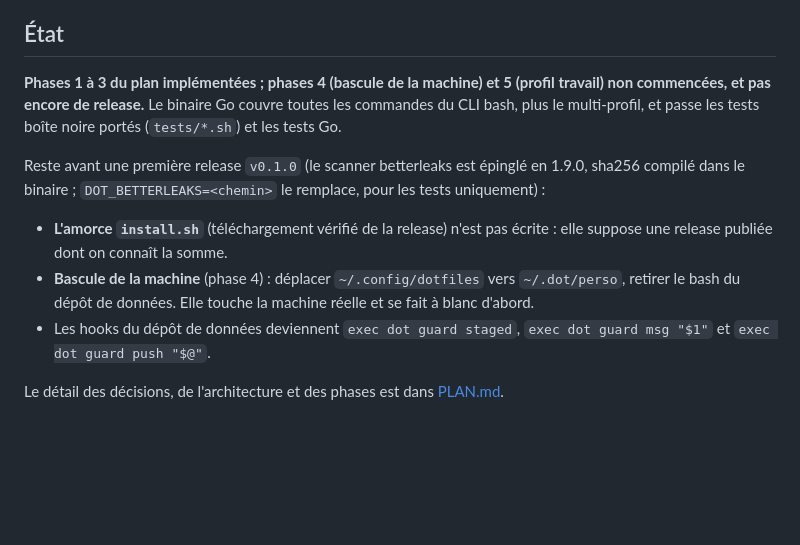
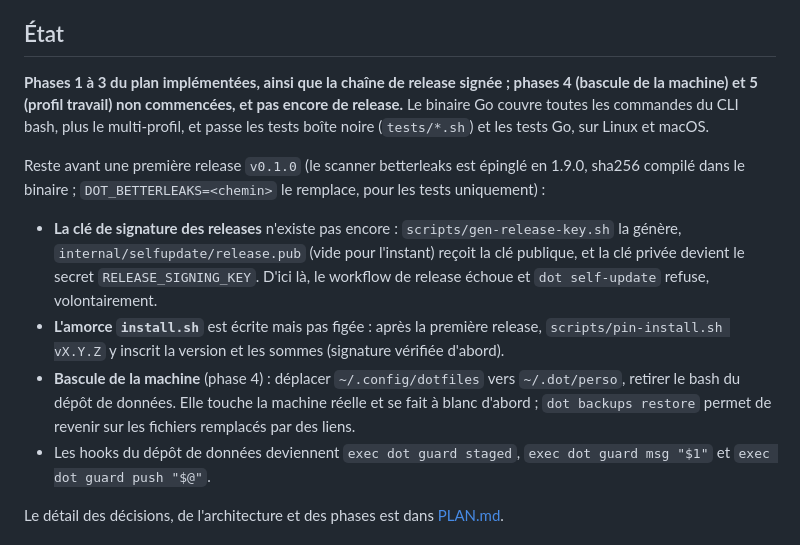
Before and after one commit to fmatsos/dot, a Markdown page: README.md, the part around one of its changes. Drawn GitHub-style; blank space fills up the shorter version.

```diff
--- a/README.md
+++ b/README.md
@@ -10,17 +10,23 @@ OpenCode.
 
 ## État
 
-**Phases 1 à 3 du plan implémentées ; phases 4 (bascule de la machine) et 5 (profil travail)
-non commencées, et pas encore de release.** Le binaire Go couvre toutes les commandes du CLI bash,
-plus le multi-profil, et passe les tests boîte noire portés (`tests/*.sh`) et les tests Go.
+**Phases 1 à 3 du plan implémentées, ainsi que la chaîne de release signée ; phases 4 (bascule de
+la machine) et 5 (profil travail) non commencées, et pas encore de release.** Le binaire Go couvre
+toutes les commandes du CLI bash, plus le multi-profil, et passe les tests boîte noire
+(`tests/*.sh`) et les tests Go, sur Linux et macOS.
 
 Reste avant une première release `v0.1.0` (le scanner betterleaks est épinglé en 1.9.0, sha256 compilé
 dans le binaire ; `DOT_BETTERLEAKS=<chemin>` le remplace, pour les tests uniquement) :
 
-- **L'amorce `install.sh`** (téléchargement vérifié de la release) n'est pas écrite : elle
-  suppose une release publiée dont on connaît la somme.
+- **La clé de signature des releases** n'existe pas encore : `scripts/gen-release-key.sh` la
+  génère, `internal/selfupdate/release.pub` (vide pour l'instant) reçoit la clé publique, et la
+  clé privée devient le secret `RELEASE_SIGNING_KEY`. D'ici là, le workflow de release échoue et
+  `dot self-update` refuse, volontairement.
+- **L'amorce `install.sh`** est écrite mais pas figée : après la première release,
+  `scripts/pin-install.sh vX.Y.Z` y inscrit la version et les sommes (signature vérifiée d'abord).
 - **Bascule de la machine** (phase 4) : déplacer `~/.config/dotfiles` vers `~/.dot/perso`, retirer
-  le bash du dépôt de données. Elle touche la machine réelle et se fait à blanc d'abord.
+  le bash du dépôt de données. Elle touche la machine réelle et se fait à blanc d'abord ;
+  `dot backups restore` permet de revenir sur les fichiers remplacés par des liens.
 - Les hooks du dépôt de données deviennent `exec dot guard staged`, `exec dot guard msg "$1"` et
   `exec dot guard push "$@"`.
 
```
Also changed, not shown: other parts of README.md (+24 -9 lines), PLAN.md (+4 -2 lines).
